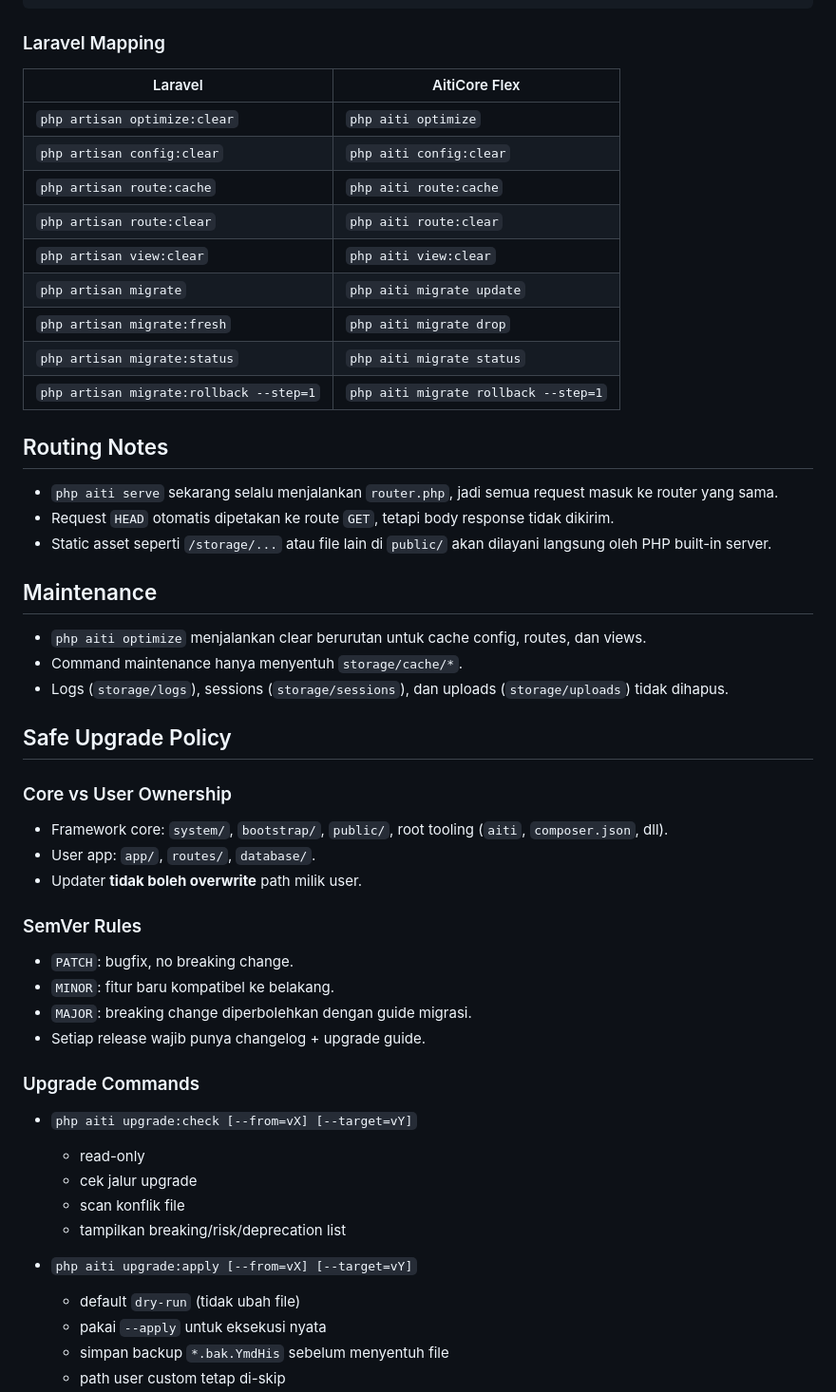
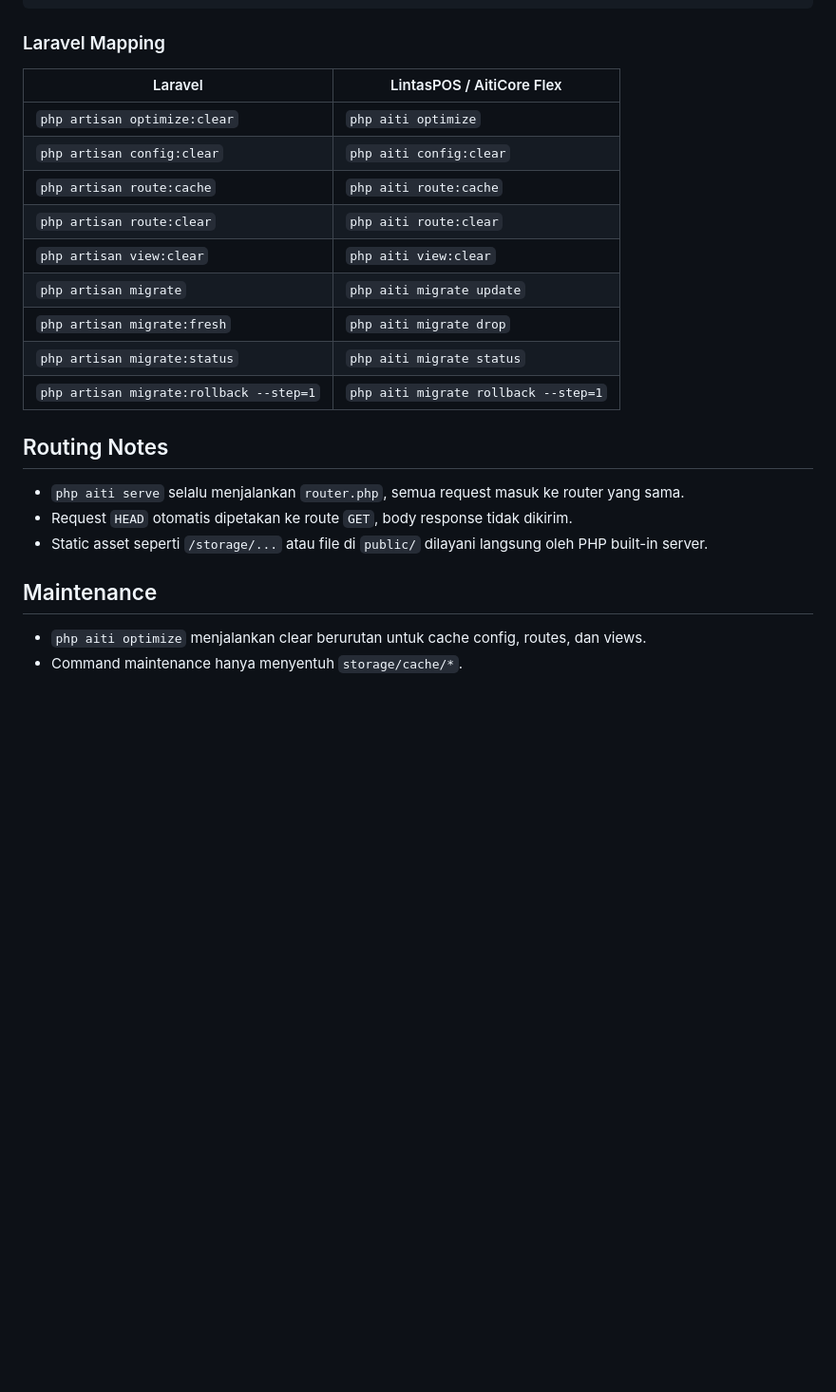
Before and after one commit to afandisini/LintasPOS, a Markdown page: README.md, the part around one of its changes. Shown at 95% size. Drawn GitHub-style; blank space fills up the shorter version.

```diff
--- a/README.md
+++ b/README.md
@@ -89,56 +155,25 @@ php aiti view:clear
 
 ### Laravel Mapping
 
-| Laravel                      | AitiCore Flex           |
-| ---------------------------- | ----------------------- |
-| `php artisan optimize:clear` | `php aiti optimize`     |
-| `php artisan config:clear`   | `php aiti config:clear` |
-| `php artisan route:cache`    | `php aiti route:cache`  |
-| `php artisan route:clear`    | `php aiti route:clear`  |
-| `php artisan view:clear`     | `php aiti view:clear`   |
-| `php artisan migrate`        | `php aiti migrate update` |
-| `php artisan migrate:fresh`  | `php aiti migrate drop` |
-| `php artisan migrate:status` | `php aiti migrate status` |
-| `php artisan migrate:rollback --step=1` | `php aiti migrate rollback --step=1` |
+| Laravel                                 | LintasPOS / AitiCore Flex               |
+| --------------------------------------- | --------------------------------------- |
+| `php artisan optimize:clear`            | `php aiti optimize`                     |
+| `php artisan config:clear`              | `php aiti config:clear`                 |
+| `php artisan route:cache`               | `php aiti route:cache`                  |
+| `php artisan route:clear`               | `php aiti route:clear`                  |
+| `php artisan view:clear`                | `php aiti view:clear`                   |
+| `php artisan migrate`                   | `php aiti migrate update`               |
+| `php artisan migrate:fresh`             | `php aiti migrate drop`                 |
+| `php artisan migrate:status`            | `php aiti migrate status`               |
+| `php artisan migrate:rollback --step=1` | `php aiti migrate rollback --step=1`    |
 
 ## Routing Notes
 
-- `php aiti serve` sekarang selalu menjalankan `router.php`, jadi semua request masuk ke router yang sama.
-- Request `HEAD` otomatis dipetakan ke route `GET`, tetapi body response tidak dikirim.
-- Static asset seperti `/storage/...` atau file lain di `public/` akan dilayani langsung oleh PHP built-in server.
+- `php aiti serve` selalu menjalankan `router.php`, semua request masuk ke router yang sama.
+- Request `HEAD` otomatis dipetakan ke route `GET`, body response tidak dikirim.
+- Static asset seperti `/storage/...` atau file di `public/` dilayani langsung oleh PHP built-in server.
 
 ## Maintenance
 
 - `php aiti optimize` menjalankan clear berurutan untuk cache config, routes, dan views.
 - Command maintenance hanya menyentuh `storage/cache/*`.
-- Logs (`storage/logs`), sessions (`storage/sessions`), dan uploads (`storage/uploads`) tidak dihapus.
-
-## Safe Upgrade Policy
-
-### Core vs User Ownership
-
-- Framework core: `system/`, `bootstrap/`, `public/`, root tooling (`aiti`, `composer.json`, dll).
-- User app: `app/`, `routes/`, `database/`.
-- Updater **tidak boleh overwrite** path milik user.
-
-### SemVer Rules
-
-- `PATCH`: bugfix, no breaking change.
-- `MINOR`: fitur baru kompatibel ke belakang.
-- `MAJOR`: breaking change diperbolehkan dengan guide migrasi.
-- Setiap release wajib punya changelog + upgrade guide.
-
-### Upgrade Commands
-
-- `php aiti upgrade:check [--from=vX] [--target=vY]`
-  - read-only
-  - cek jalur upgrade
-  - scan konflik file
-  - tampilkan breaking/risk/deprecation list
-
-- `php aiti upgrade:apply [--from=vX] [--target=vY]`
-  - default `dry-run` (tidak ubah file)
-  - pakai `--apply` untuk eksekusi nyata
-  - simpan backup `*.bak.YmdHis` sebelum menyentuh file
-  - path user custom tetap di-skip
-
```
Also changed, not shown: other parts of README.md (+86 -49 lines).
